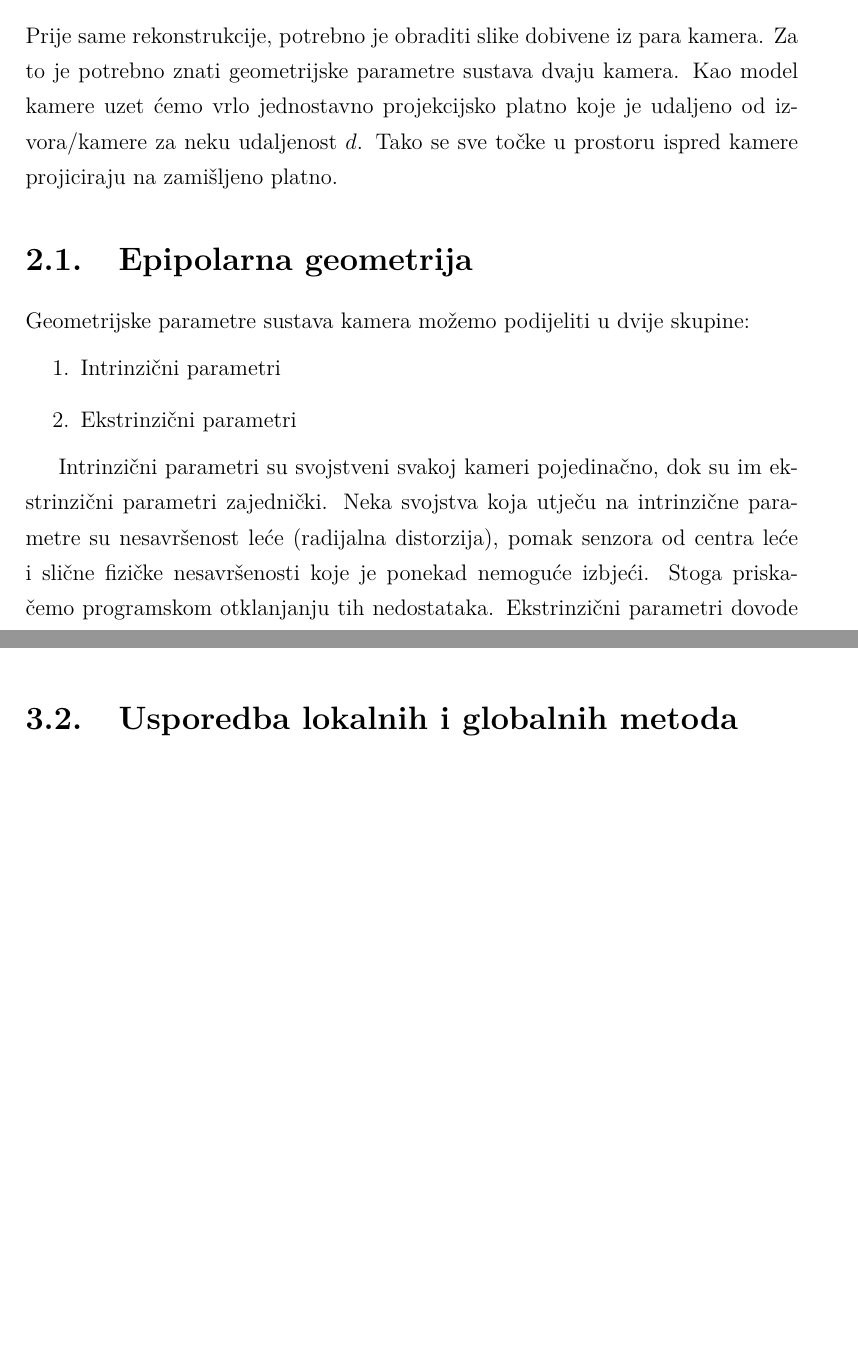
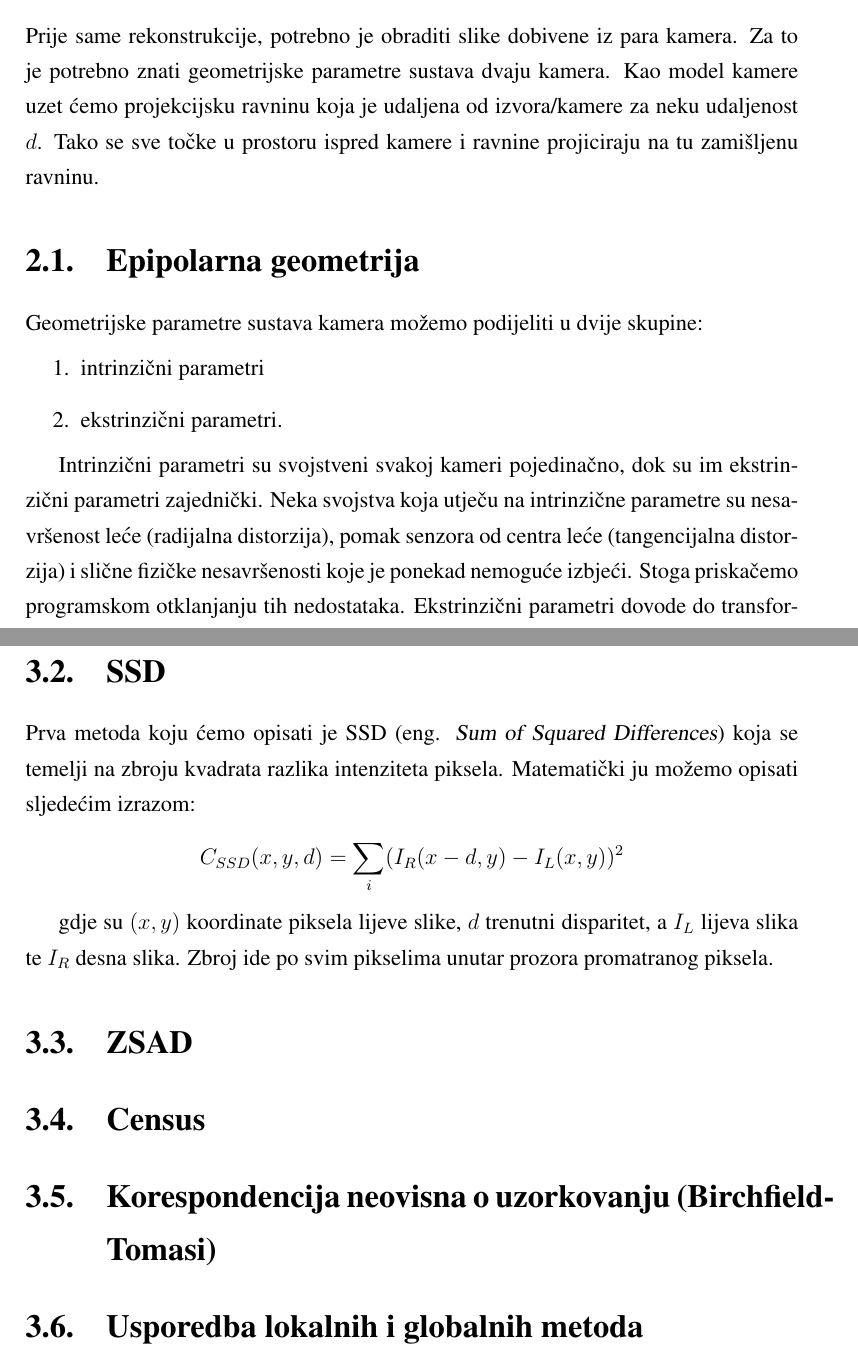
Before and after one commit to Nidjo123/bsc, a LaTeX thesis (paper/zavrsni.tex): two parts of pages 7 and 10 of 16, joined at a grey line, cut so that both start at the same text, the shorter picture padded with empty space. Compiled offline with pdfLaTeX.

Commit message:
Dodani naslovi lokalnih metoda korespondencije, napisan dio SSD-a

```diff
--- a/paper/zavrsni.tex
+++ b/paper/zavrsni.tex
@@ -1,10 +1,9 @@
-\documentclass[utf8, zavrsni, numeric]{fer}
+\documentclass[times, utf8, zavrsni, numeric]{fer}
 \usepackage{booktabs}
 \usepackage{tabularx}
 
 \begin{document}
 
-% TODO: Navedite broj rada.
 \thesisnumber{5118}
 
 \title{Gusta stereoskopska rekonstrukcija poluglobalnim podudaranjem}
@@ -68,7 +67,7 @@ U Dodatku A iza zaključka se nalaze kratke upute za korištenje implementiranih
 \chapter{Stereoskopska rekonstrukcija}
 
 Prije same rekonstrukcije, potrebno je obraditi slike dobivene iz para kamera. Za to je potrebno znati geometrijske parametre sustava dvaju kamera. Kao model kamere uzet ćemo
-vrlo jednostavno projekcijsko platno koje je udaljeno od izvora/kamere za neku udaljenost $d$. Tako se sve točke u prostoru ispred kamere projiciraju na zamišljeno platno.
+projekcijsku ravninu koja je udaljena od izvora/kamere za neku udaljenost $d$. Tako se sve točke u prostoru ispred kamere i ravnine projiciraju na tu zamišljenu ravninu.
 
 \section{Epipolarna geometrija}
 
@@ -76,12 +75,12 @@ vrlo jednostavno projekcijsko platno koje je udaljeno od izvora/kamere za neku u
 
 Geometrijske parametre sustava kamera možemo podijeliti u dvije skupine:
 \begin{enumerate}
-  \item Intrinzični parametri
-  \item Ekstrinzični parametri
+  \item intrinzični parametri
+  \item ekstrinzični parametri.
 \end{enumerate}
 
 Intrinzični parametri su svojstveni svakoj kameri pojedinačno, dok su im ekstrinzični parametri zajednički. Neka svojstva koja utječu na intrinzične parametre su nesavršenost leće (radijalna distorzija), pomak senzora
-od centra leće i slične fizičke nesavršenosti koje je ponekad nemoguće izbjeći. Stoga priskačemo programskom otklanjanju tih nedostataka.
+od centra leće (tangencijalna distorzija) i slične fizičke nesavršenosti koje je ponekad nemoguće izbjeći. Stoga priskačemo programskom otklanjanju tih nedostataka.
 Ekstrinzični parametri dovode do transformacija kako bismo slike doveli u istu ravninu projekcije te postigli da svi pikseli duž horizontalnog pravca jedne slike odgovaraju istom pravcu (na istoj visini) na drugoj slici. Taj pravac se naziva epipolarna linija. Razlog takvih transformacija je olakšavanje traženja korespondentnih točaka koje sada treba tražiti samo duž epipolarne linije čime je problem sveden na jednu dimenziju. Vidimo da uz malo pretprocesiranja puno olakšavamo problem rekonstrukcije.
 
 \section{Rektifikacija}
@@ -131,6 +130,20 @@ Sada ćemo opisati općeniti algoritam za lokalno podudaranje.
 \noindent pri čemu je funkcija $f(x, y, d)$ funkcija korespondencije koja određuje cijenu razlike odgovarajućih piksela lijeve i desne slike. Svaki piksel lijeve slike s pozicijom $(x, y)$
 uspoređuje se s pikselom desne slike na poziciji $(x - d, y)$, gdje je $d$ disparitet. Vidimo kako se odgovarajući pikseli nalaze na istoj $y$ koordinati što je posljedica rektifikacije slika.
 Stoga je potrebno razmatrati samo piksele duž epipolarne linije.
+
+\section{SSD}
+
+Prva metoda koju ćemo opisati je SSD ({eng. \sl Sum of Squared Differences}) koja se temelji na zbroju kvadrata razlika intenziteta piksela.
+Matematički ju možemo opisati sljedećim izrazom:
+$$C_{SSD}(x, y, d) = \sum_{i}(I_R(x - d, y) - I_L(x, y))^2 $$
+
+gdje su $(x, y)$ koordinate piksela lijeve slike, $d$ trenutni disparitet, a $I_L$ lijeva slika te $I_R$ desna slika. Zbroj ide po svim pikselima unutar prozora promatranog piksela.
+
+\section{ZSAD}
+
+\section{Census}
+
+\section{Korespondencija neovisna o uzorkovanju (Birchfield-Tomasi)}
 
 \section{Usporedba lokalnih i globalnih metoda}
 U ovom odjeljku dana je usporedba lokalnih i globalnih metoda podudaranja.
```
Also changed, not shown: paper/zavrsni.pdf, paper/zavrsni.tex (4 more changed lines), 3 other files.
